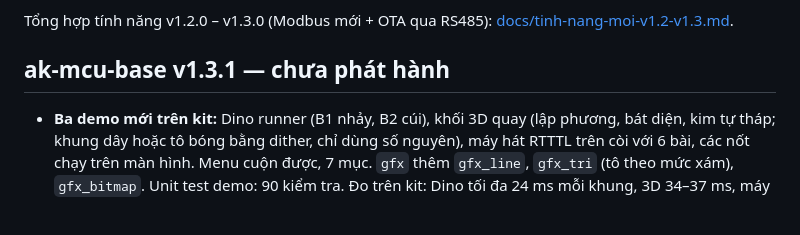
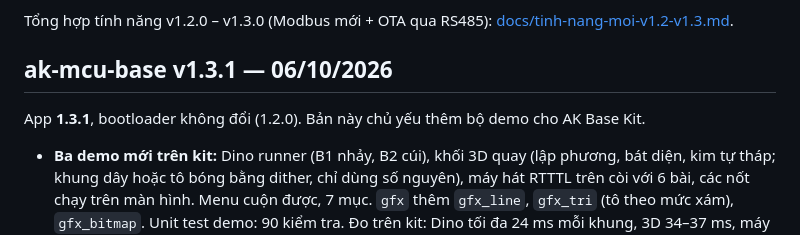
Before and after one commit to hohoanganh/ak-base-kit-pio, a Markdown page: CHANGELOG.md, the part around the change. Drawn GitHub-style; blank space fills up the shorter version.

Commit message:
ak-mcu-base v1.3.1: ghi ngày phát hành
Co-Authored-By: Claude Opus 5.5 <noreply@anthropic.com>

```diff
--- a/CHANGELOG.md
+++ b/CHANGELOG.md
@@ -7,7 +7,9 @@ console lúc khởi động).
 Tổng hợp tính năng v1.2.0 – v1.3.0 (Modbus mới + OTA qua RS485):
 [docs/tinh-nang-moi-v1.2-v1.3.md](docs/tinh-nang-moi-v1.2-v1.3.md).
 
-## ak-mcu-base v1.3.1 — chưa phát hành
+## ak-mcu-base v1.3.1 — 06/10/2026
+
+App **1.3.1**, bootloader không đổi (1.2.0). Bản này chủ yếu thêm bộ demo cho AK Base Kit.
 
 - **Ba demo mới trên kit:** Dino runner (B1 nhảy, B2 cúi), khối 3D quay (lập phương, bát diện, kim tự tháp; khung dây
   hoặc tô bóng bằng dither, chỉ dùng số nguyên), máy hát RTTTL trên còi với 6 bài, các nốt chạy trên màn hình.
```
Also changed, not shown: README.md (+1 -1 lines).
